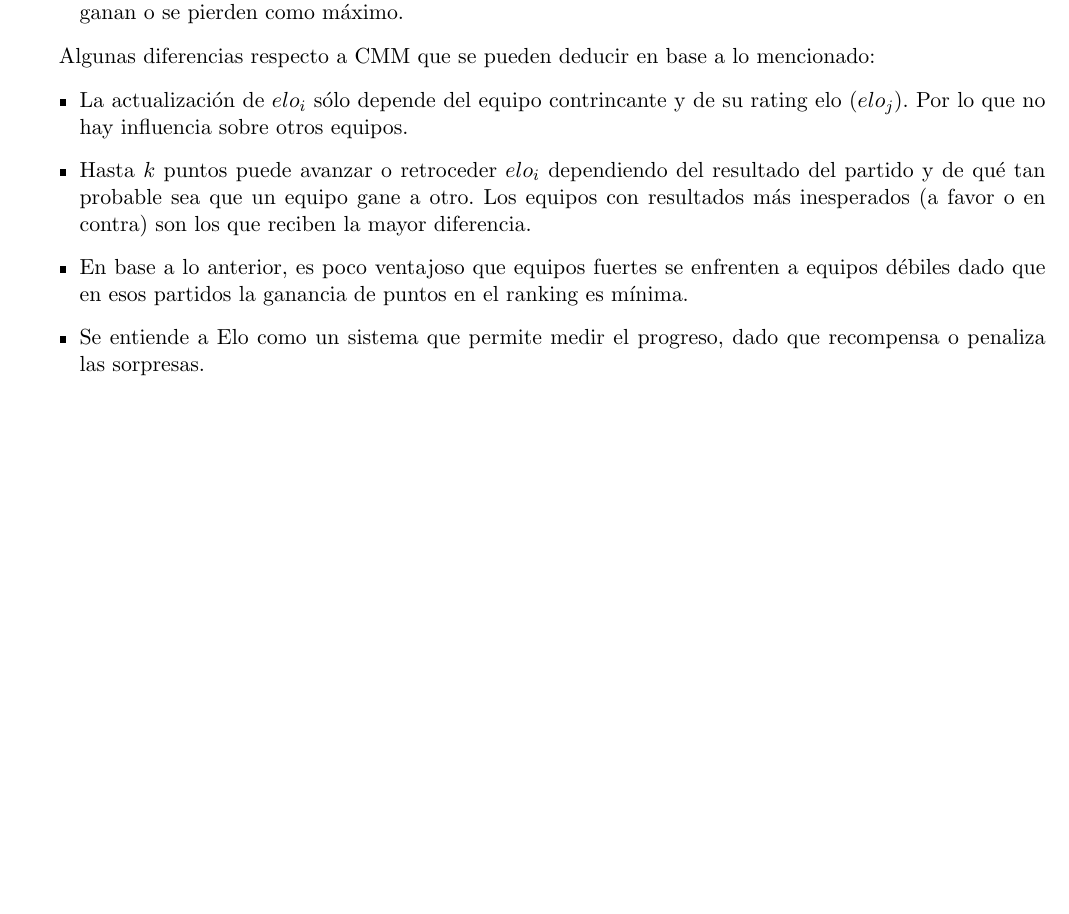
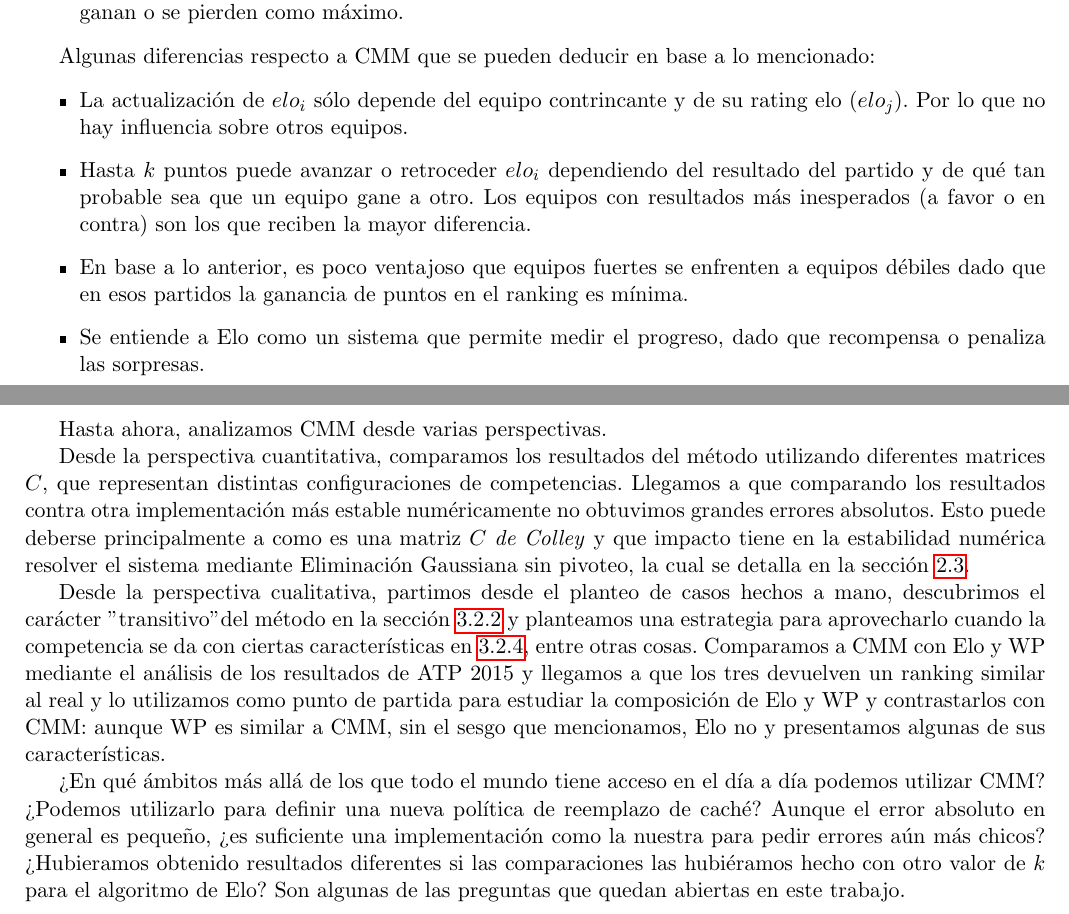
Before and after one commit to fzanollo/metodos-num, a LaTeX document (tp1/informe/main.tex, which reads tp1/informe/conclusion.tex): part of page 16 of 18 before the commit and two parts of pages 16 and 17 of 18 after it, the two joined at a grey line, cut so that both start at the same text, the shorter picture padded with empty space. Compiled offline with pdfLaTeX.

Commit message:
conclusiones

```diff
--- a/tp1/informe/conclusion.tex
+++ b/tp1/informe/conclusion.tex
@@ -0,0 +1,7 @@
+Hasta ahora, analizamos CMM desde varias perspectivas.
+
+Desde la perspectiva cuantitativa, comparamos los resultados del método utilizando diferentes matrices $C$, que representan distintas configuraciones de competencias. Llegamos a que comparando los resultados contra otra implementación más estable numéricamente no obtuvimos grandes errores absolutos. Esto puede deberse principalmente a como es una matriz $C$ \textit{de Colley} y que impacto tiene en la estabilidad numérica resolver el sistema mediante Eliminación Gaussiana sin pivoteo, la cual se detalla en la sección \ref{estabilidad_numerica}.
+
+Desde la perspectiva cualitativa, partimos desde el planteo de casos hechos a mano, descubrimos el carácter "transitivo" del método en la sección \ref{conclusion_observaciones} y planteamos una estrategia para aprovecharlo cuando la competencia se da con ciertas características en \ref{estrategia}, entre otras cosas. Comparamos a CMM con Elo y WP mediante el análisis de los resultados de ATP 2015 y llegamos a que los tres devuelven un ranking similar al real y lo utilizamos como punto de partida para estudiar la composición de Elo y WP y contrastarlos con CMM: aunque WP es similar a CMM, sin el sesgo que mencionamos, Elo no y presentamos algunas de sus características.
+
+¿En qué ámbitos más allá de los que todo el mundo tiene acceso en el día a día podemos utilizar CMM? ¿Podemos utilizarlo para definir una nueva política de reemplazo de caché? Aunque el error absoluto en general es pequeño, ¿es suficiente una implementación como la nuestra para pedir errores aún más chicos? ¿Hubieramos obtenido resultados diferentes si las comparaciones las hubiéramos hecho con otro valor de $k$ para el algoritmo de Elo? Son algunas de las preguntas que quedan abiertas en este trabajo.
```
Also changed, not shown: tp1/informe/experimentos/cualitativoCasos.tex (+2 -2 lines).
